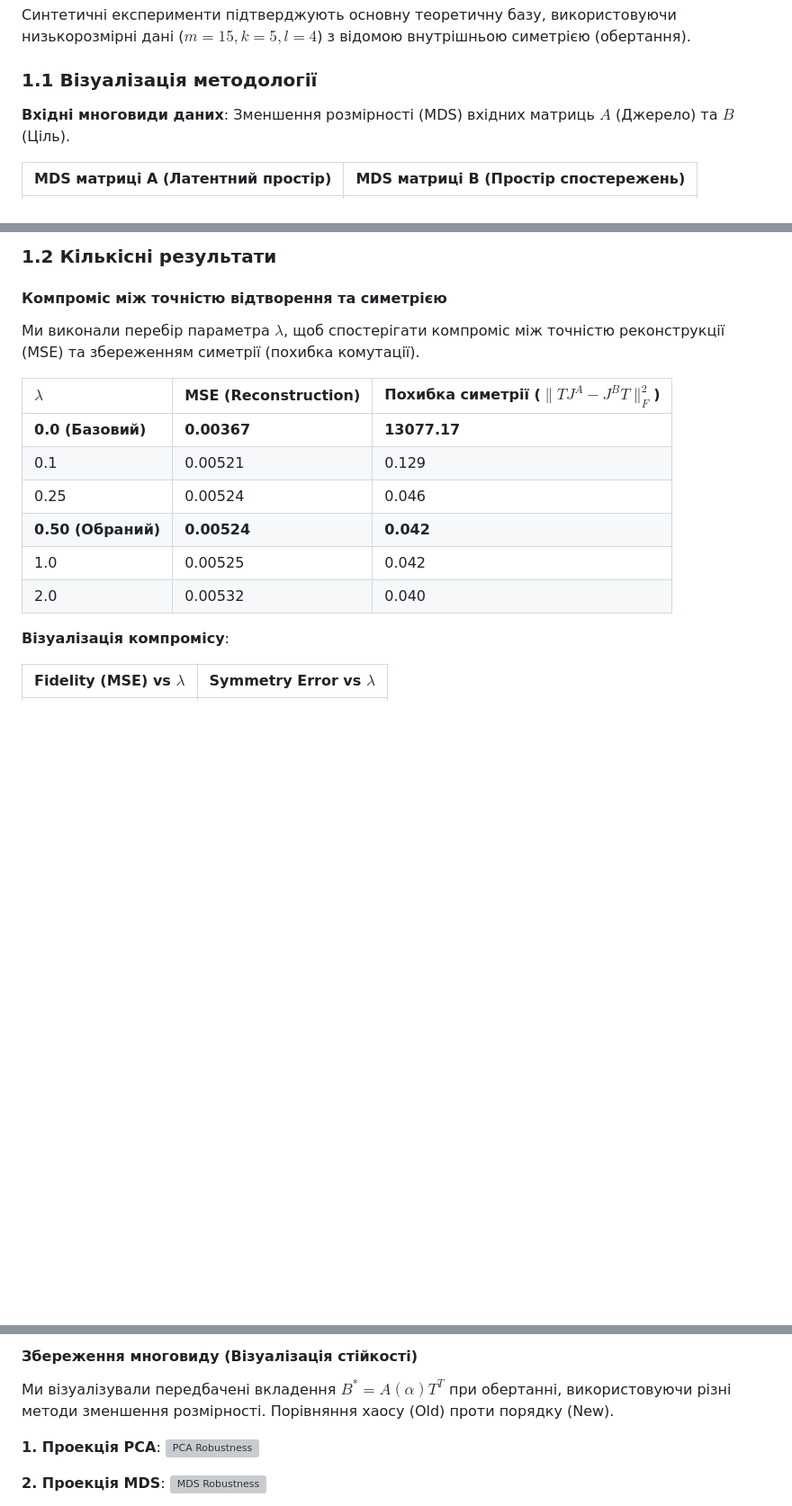
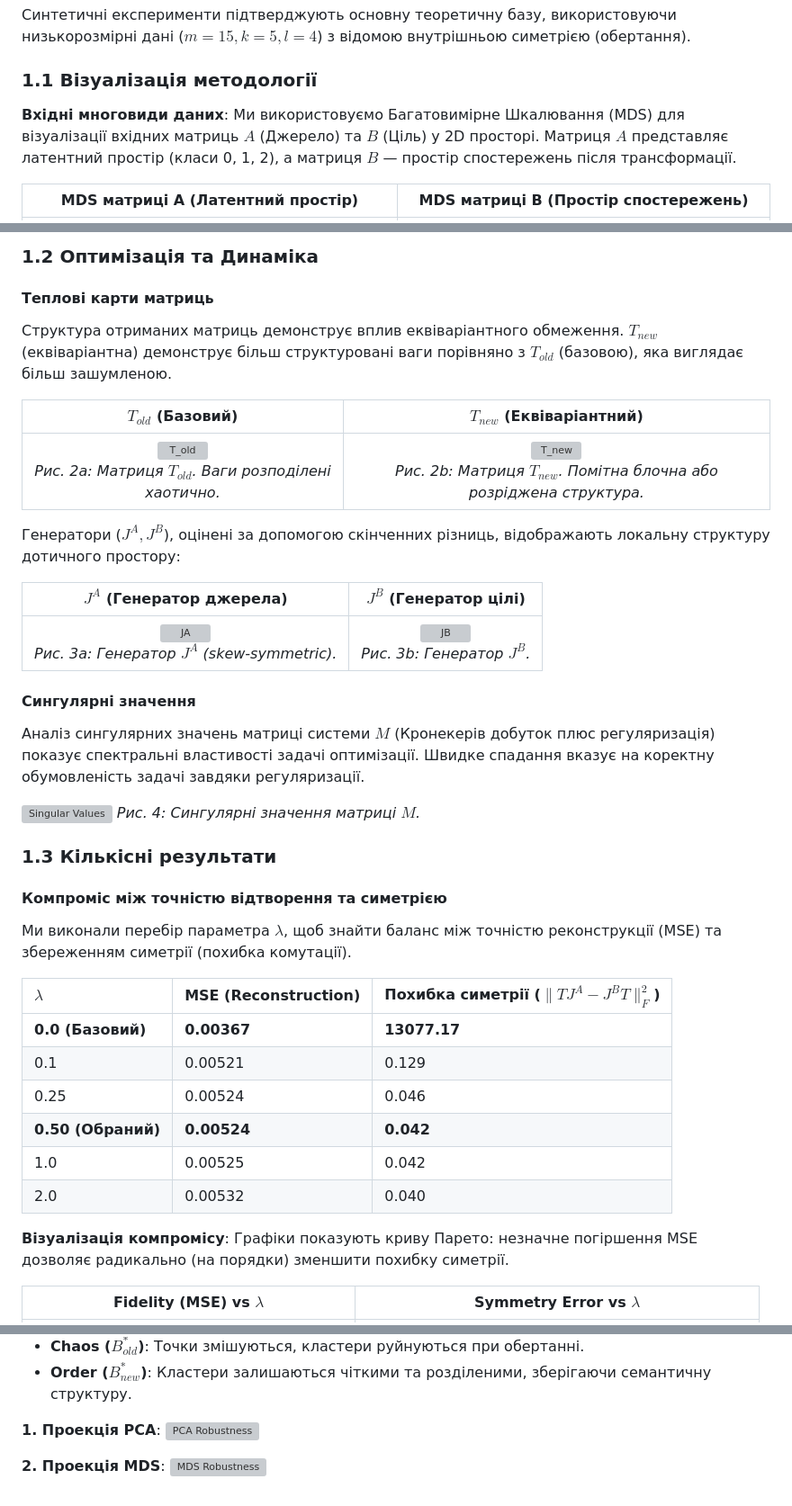
Before and after one commit to radiukpavlo/transition-matrix-etm-xai, a Markdown page: reports/09_results.md, 3 parts joined by grey strips. Shown at 90% size. Drawn GitHub-style; blank space fills up the shorter version; grey boxes are pictures that could not be loaded.

```diff
--- a/reports/09_results.md
+++ b/reports/09_results.md
@@ -9,7 +9,7 @@
 ### 1.1 Візуалізація методології
 
 **Вхідні многовиди даних**:
-Зменшення розмірності (MDS) вхідних матриць $A$ (Джерело) та $B$ (Ціль).
+Ми використовуємо Багатовимірне Шкалювання (MDS) для візуалізації вхідних матриць $A$ (Джерело) та $B$ (Ціль) у 2D просторі. Матриця $A$ представляє латентний простір (класи 0, 1, 2), а матриця $B$ — простір спостережень після трансформації.
 
 | MDS матриці A (Латентний простір) | MDS матриці B (Простір спостережень) |
 | :---: | :---: |
@@ -17,9 +17,32 @@
 
-### 1.2 Кількісні результати
+### 1.2 Оптимізація та Динаміка
+
+#### Теплові карти матриць
+
+Структура отриманих матриць демонструє вплив еквіваріантного обмеження. $T_{new}$ (еквіваріантна) демонструє більш структуровані ваги порівняно з $T_{old}$ (базовою), яка виглядає більш зашумленою.
+
+| $T_{old}$ (Базовий) | $T_{new}$ (Еквіваріантний) |
+| :---: | :---: |
+| ![T_old](../outputs/synthetic/figures/03_heatmap_T_old.png) <br> *Рис. 2a: Матриця $T_{old}$. Ваги розподілені хаотично.* | ![T_new](../outputs/synthetic/figures/04_heatmap_T_new.png) <br> *Рис. 2b: Матриця $T_{new}$. Помітна блочна або розріджена структура.* |
+
+Генератори ($J^A, J^B$), оцінені за допомогою скінченних різниць, відображають локальну структуру дотичного простору:
+
+| $J^A$ (Генератор джерела) | $J^B$ (Генератор цілі) |
+| :---: | :---: |
+| ![JA](../outputs/synthetic/figures/05_heatmap_JA.png) <br> *Рис. 3a: Генератор $J^A$ (skew-symmetric).* | ![JB](../outputs/synthetic/figures/06_heatmap_JB.png) <br> *Рис. 3b: Генератор $J^B$.* |
+
+#### Сингулярні значення
+
+Аналіз сингулярних значень матриці системи $M$ (Кронекерів добуток плюс регуляризація) показує спектральні властивості задачі оптимізації. Швидке спадання вказує на коректну обумовленість задачі завдяки регуляризації.
+
+![Singular Values](../outputs/synthetic/figures/07_singular_values_M.png)
+*Рис. 4: Сингулярні значення матриці $M$.*
+
+### 1.3 Кількісні результати
 
 #### Компроміс між точністю відтворення та симетрією
 
-Ми виконали перебір параметра $\lambda$, щоб спостерігати компроміс між точністю реконструкції (MSE) та збереженням симетрії (похибка комутації).
+Ми виконали перебір параметра $\lambda$, щоб знайти баланс між точністю реконструкції (MSE) та збереженням симетрії (похибка комутації).
 
 | $\lambda$ | MSE (Reconstruction) | Похибка симетрії ($\|TJ^A - J^BT\|_F^2$) |
 | :--- | :--- | :--- |
@@ -31,6 +54,7 @@
 | 2.0 | 0.00532 | 0.040 |
 
 **Візуалізація компромісу**:
+Графіки показують криву Парето: незначне погіршення MSE дозволяє радикально (на порядки) зменшити похибку симетрії.
 
 | Fidelity (MSE) vs $\lambda$ | Symmetry Error vs $\lambda$ |
 | :---: | :---: |
@@ -72,7 +87,6 @@
 
-#### Збереження многовиду (Візуалізація стійкості)
-
-Ми візуалізували передбачені вкладення $B^* = A(\alpha) T^T$ при обертанні, використовуючи різні методи зменшення розмірності. Порівняння хаосу (Old) проти порядку (New).
+* **Chaos ($B^*_{old}$)**: Точки змішуються, кластери руйнуються при обертанні.
+* **Order ($B^*_{new}$)**: Кластери залишаються чіткими та розділеними, зберігаючи семантичну структуру.
 
 **1. Проекція PCA**:
 ![PCA Robustness](../outputs/synthetic/figures/10a_robustness_pca.png)
```
Also changed, not shown: other parts of reports/09_results.md (+84 -81 lines).
